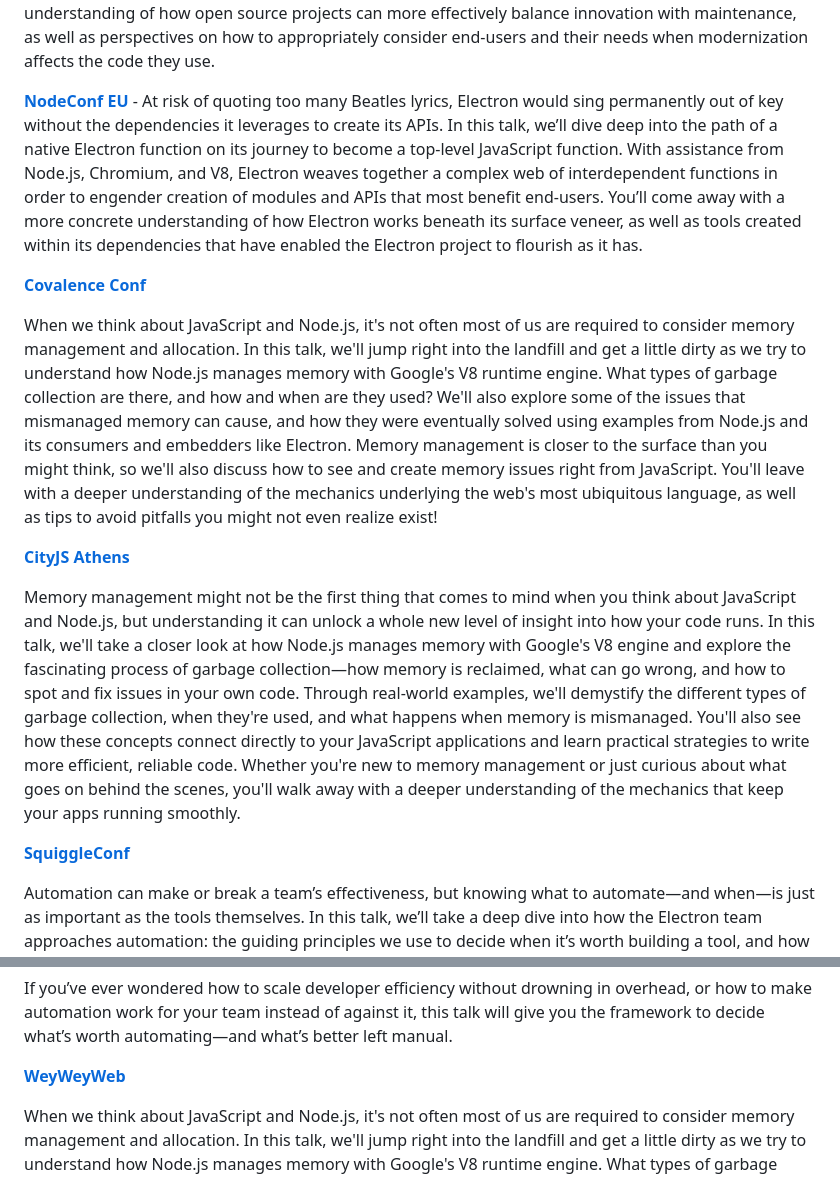
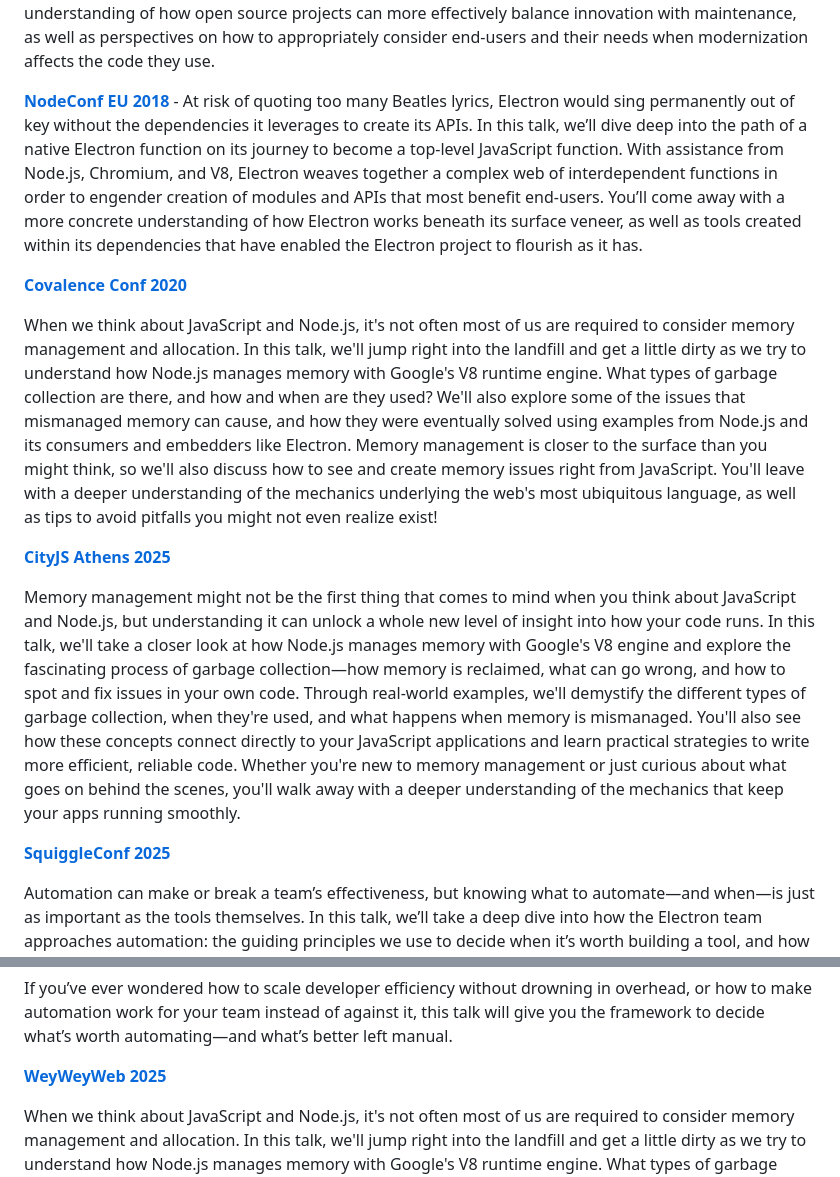
Before and after one commit to codebytere/talks, a Markdown page: README.md, 2 parts joined by grey strips. Drawn GitHub-style.

Commit message:
fix: ls formatting

```diff
--- a/README.md
+++ b/README.md
@@ -36,17 +36,17 @@ This talk discussed the tension between human and bot mediated tasks with automa
 
 In an ecosystem undergoing constant flux, what does it mean for an API to be modern? In this talk, I'll discuss the work that's taken place over the last year to deliver modern JavaScript APIs to developers in the Electron project, and the obstacles we encountered along the way. We'll discuss updates ranging from asynchronous JS to idiomatic getters and setters, as well as allowing developers to access new platform-dependent functionalities. Our APIs can and often are implemented across two or more languages on their way to the end user, and so we'll walk through some examples of how to effectively gather context and write reusable code to make updating simpler. You'll come away with a deeper understanding of how open source projects can more effectively balance innovation with maintenance, as well as perspectives on how to appropriately consider end-users and their needs when modernization affects the code they use.
 
-**[NodeConf EU](https://www.nodeconf.eu)** - At risk of quoting too many Beatles lyrics, Electron would sing permanently out of key without the dependencies it leverages to create its APIs. In this talk, we’ll dive deep into the path of a native Electron function on its journey to become a top-level JavaScript function. With assistance from Node.js, Chromium, and V8, Electron weaves together a complex web of interdependent functions in order to engender creation of modules and APIs that most benefit end-users. You’ll come away with a more concrete understanding of how Electron works beneath its surface veneer, as well as tools created within its dependencies that have enabled the Electron project to flourish as it has.
+**[NodeConf EU 2018](https://www.nodeconf.eu)** - At risk of quoting too many Beatles lyrics, Electron would sing permanently out of key without the dependencies it leverages to create its APIs. In this talk, we’ll dive deep into the path of a native Electron function on its journey to become a top-level JavaScript function. With assistance from Node.js, Chromium, and V8, Electron weaves together a complex web of interdependent functions in order to engender creation of modules and APIs that most benefit end-users. You’ll come away with a more concrete understanding of how Electron works beneath its surface veneer, as well as tools created within its dependencies that have enabled the Electron project to flourish as it has.
 
-**[Covalence Conf](https://www.covalenceconf.com)**
+**[Covalence Conf 2020](https://www.covalenceconf.com)**
 
 When we think about JavaScript and Node.js, it's not often most of us are required to consider memory management and allocation. In this talk, we'll jump right into the landfill and get a little dirty as we try to understand how Node.js manages memory with Google's V8 runtime engine. What types of garbage collection are there, and how and when are they used? We'll also explore some of the issues that mismanaged memory can cause, and how they were eventually solved using examples from Node.js and its consumers and embedders like Electron. Memory management is closer to the surface than you might think, so we'll also discuss how to see and create memory issues right from JavaScript. You'll leave with a deeper understanding of the mechanics underlying the web's most ubiquitous language, as well as tips to avoid pitfalls you might not even realize exist!
 
-**[CityJS Athens](https://athens.cityjsconf.org)**
+**[CityJS Athens 2025](https://athens.cityjsconf.org)**
 
 Memory management might not be the first thing that comes to mind when you think about JavaScript and Node.js, but understanding it can unlock a whole new level of insight into how your code runs. In this talk, we'll take a closer look at how Node.js manages memory with Google's V8 engine and explore the fascinating process of garbage collection—how memory is reclaimed, what can go wrong, and how to spot and fix issues in your own code. Through real-world examples, we'll demystify the different types of garbage collection, when they're used, and what happens when memory is mismanaged. You'll also see how these concepts connect directly to your JavaScript applications and learn practical strategies to write more efficient, reliable code. Whether you're new to memory management or just curious about what goes on behind the scenes, you'll walk away with a deeper understanding of the mechanics that keep your apps running smoothly.
 
-**[SquiggleConf](https://squiggleconf.com)**
+**[SquiggleConf 2025](https://squiggleconf.com)**
 
 Automation can make or break a team’s effectiveness, but knowing what to automate—and when—is just as important as the tools themselves. In this talk, we’ll take a deep dive into how the Electron team approaches automation: the guiding principles we use to decide when it’s worth building a tool, and how our homegrown automation has helped us stay productive while maintaining a complex, fast-moving project.
 
@@ -54,6 +54,6 @@ We’ll take a look at real-world examples of how we’ve improved our workflows
 
 If you’ve ever wondered how to scale developer efficiency without drowning in overhead, or how to make automation work for your team instead of against it, this talk will give you the framework to decide what’s worth automating—and what’s better left manual.
 
-**[WeyWeyWeb](https://weyweyweb.com)**
+**[WeyWeyWeb 2025](https://weyweyweb.com)**
 
 When we think about JavaScript and Node.js, it's not often most of us are required to consider memory management and allocation. In this talk, we'll jump right into the landfill and get a little dirty as we try to understand how Node.js manages memory with Google's V8 runtime engine. What types of garbage collection are there, and how and when are they used? We'll also explore some of the issues that mismanaged memory can cause, and how they were eventually solved using examples from Node.js and its consumers and embedders like Electron. Memory management is closer to the surface than you might think, so we'll also discuss how to see and create memory issues right from JavaScript. You'll leave with a deeper understanding of the mechanics underlying the web's most ubiquitous language, as well as tips to avoid pitfalls you might not even realize exist!
```
